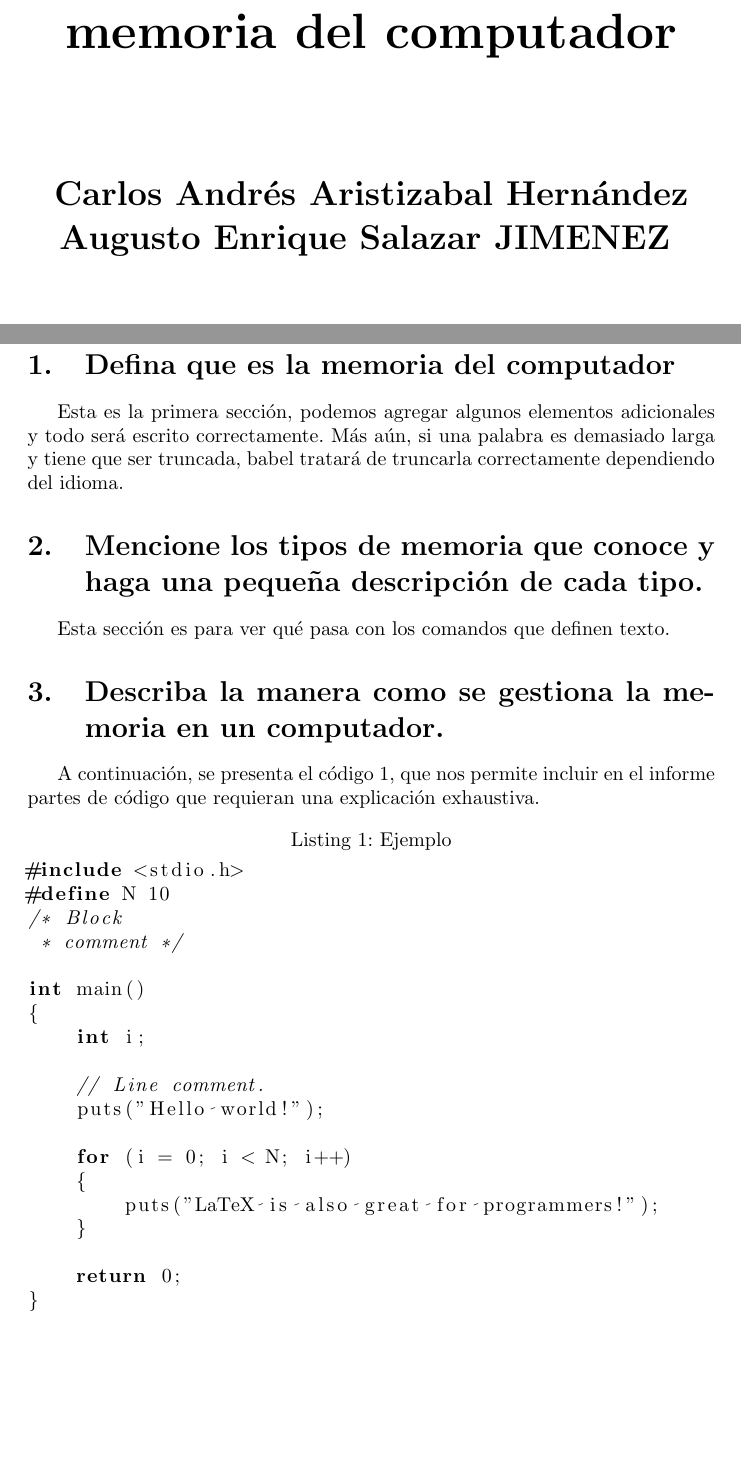
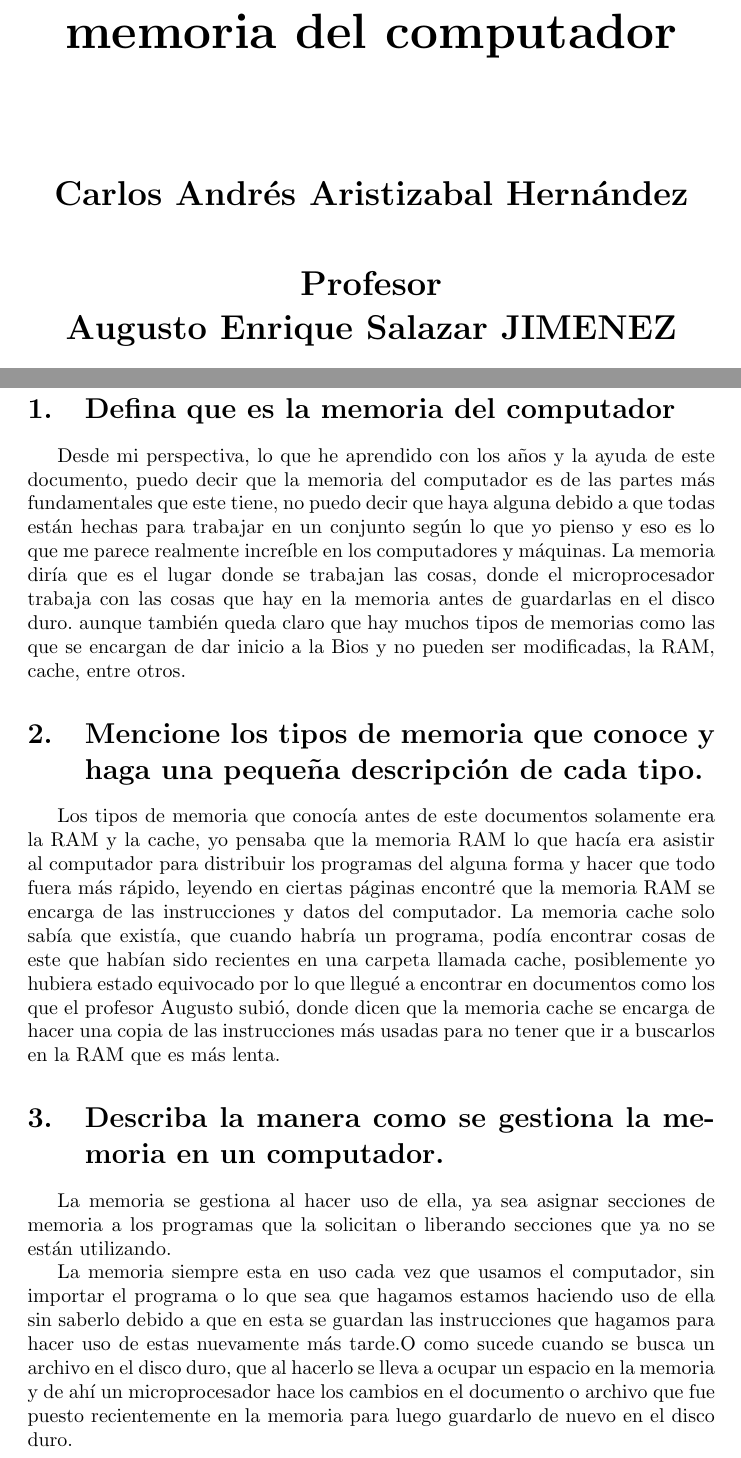
Before and after one commit to Calabazo/Primer, a LaTeX document (main.tex): two parts of pages 1 and 3 of 4, joined at a grey line, cut so that both start at the same text, the shorter picture padded with empty space. Compiled offline with pdfLaTeX.

Commit message:
Se agregaron respuestas

```diff
--- a/main.tex
+++ b/main.tex
@@ -21,6 +21,10 @@
         \vspace{1.5cm}
 
         \textbf{Carlos Andrés Aristizabal Hernández}
+
+        \vspace{0.8cm}
+        \textbf{Profesor}
+
             \textbf{
 Augusto Enrique Salazar JIMENEZ }
         \vfill
@@ -39,32 +43,25 @@ Augusto Enrique Salazar JIMENEZ }
 \tableofcontents
 \newpage
 \section{Defina que es la memoria del computador}\label{intro}
-Esta es la primera sección, podemos agregar algunos elementos adicionales y todo será escrito correctamente. Más aún, si una palabra es demasiado larga y tiene que ser truncada, babel tratará de truncarla correctamente dependiendo del idioma.
+Desde mi perspectiva, lo que he aprendido con los años y la ayuda de este documento, puedo decir que la memoria del computador es de las partes más fundamentales
+que este tiene, no puedo decir que haya alguna debido a que todas están hechas para trabajar en un conjunto según lo que yo pienso y eso es lo que me parece realmente
+increíble en los computadores y máquinas.
+La memoria diría que es el lugar donde se trabajan las cosas, donde el microprocesador trabaja con las cosas que hay en la memoria antes de guardarlas en el disco duro.
+aunque también queda claro que hay muchos tipos de memorias como las que se encargan de dar inicio a la Bios y no pueden ser modificadas, la RAM, cache, entre otros.
 
 \section{Mencione los tipos de memoria que conoce y haga una pequeña descripción de cada tipo.} \label{contenido}
-Esta sección es para ver qué pasa con los comandos que definen texto.
+Los tipos de memoria que conocía antes de este documentos solamente era la RAM y la cache, yo pensaba que la memoria RAM lo que hacía era asistir al computador para
+distribuir los programas del alguna forma y hacer que todo fuera más rápido, leyendo en ciertas páginas encontré que la memoria RAM se encarga de las instrucciones y
+datos del computador.
+La memoria cache solo sabía que existía, que cuando habría un programa, podía encontrar cosas de este que habían sido recientes en una carpeta llamada cache,
+posiblemente yo hubiera estado equivocado por lo que llegué a encontrar en documentos como los que el profesor Augusto subió, donde dicen que la memoria
+cache se encarga de hacer una copia de las instrucciones más usadas para no tener que ir a buscarlos en la RAM que es más lenta.
+
 
 \section{Describa la manera como se gestiona la memoria en un computador.}
 %
-A continuación, se presenta el código \ref{codigo_ejemplo}, que nos permite incluir en el informe partes de código que requieran una explicación exhaustiva.
-\begin{lstlisting}[language=C++, caption=Ejemplo, label=codigo_ejemplo]
-#include <stdio.h>
-#define N 10
-/* Block
- * comment */
+La memoria se gestiona al hacer uso de ella, ya sea asignar secciones de memoria a los programas que la solicitan o liberando secciones que ya no se están utilizando.
 
-int main()
-{
-    int i;
+La memoria siempre esta en uso cada vez que usamos el computador, sin importar el programa o lo que sea que hagamos estamos haciendo uso de ella sin saberlo debido a que en esta se guardan las instrucciones que hagamos para hacer uso de estas nuevamente más tarde.O como sucede cuando se busca un archivo en el disco duro, que al hacerlo se lleva a ocupar un espacio en la memoria y de ahí un microprocesador hace los cambios en el documento o archivo que fue puesto recientemente en la memoria para luego guardarlo de nuevo en el disco duro.
 
-    // Line comment.
-    puts("Hello world!");
 
-    for (i = 0; i < N; i++)
-    {
-        puts("LaTeX is also great for programmers!");
-    }
-
-    return 0;
-}
-\end{lstlisting}
```
Also changed, not shown: Practica.pdf, main.tex (17 more changed lines), 1 other file.
